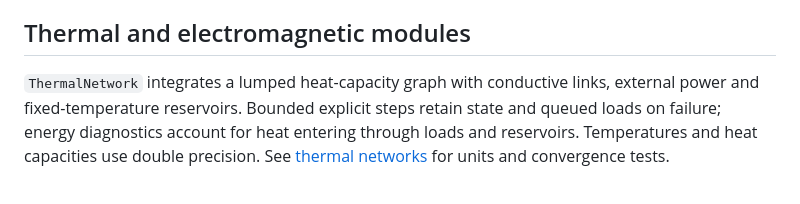
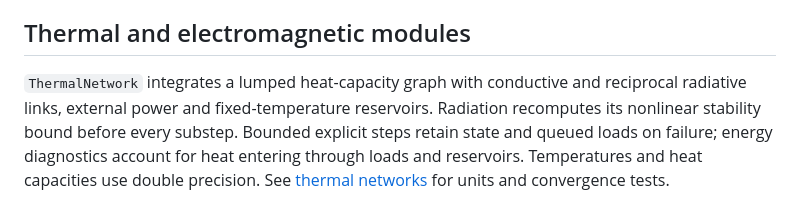
Before and after one commit to joaocarloscruz/2d-physicsengine, a Markdown page: docs/architecture.md, the part around the change. Rendered like a GitHub page.

```diff
--- a/docs/architecture.md
+++ b/docs/architecture.md
@@ -72,8 +72,10 @@ See [soft-body integration and validation](soft-bodies.md).
 
 ## Thermal and electromagnetic modules
 
-`ThermalNetwork` integrates a lumped heat-capacity graph with conductive links,
-external power and fixed-temperature reservoirs. Bounded explicit steps retain
+`ThermalNetwork` integrates a lumped heat-capacity graph with conductive and
+reciprocal radiative links, external power and fixed-temperature reservoirs.
+Radiation recomputes its nonlinear stability bound before every substep.
+Bounded explicit steps retain
 state and queued loads on failure; energy diagnostics account for heat entering
 through loads and reservoirs. Temperatures and heat capacities use double precision.
 See [thermal networks](thermal-networks.md) for units and convergence tests.
```
Also changed, not shown: README.md (+4 -2 lines), docs/physics-capabilities.md (+1 -1 lines).
